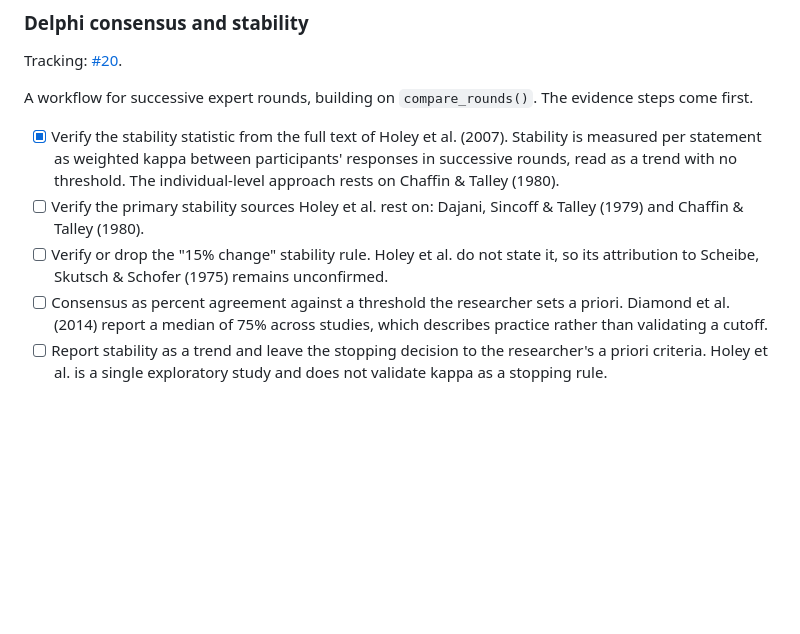
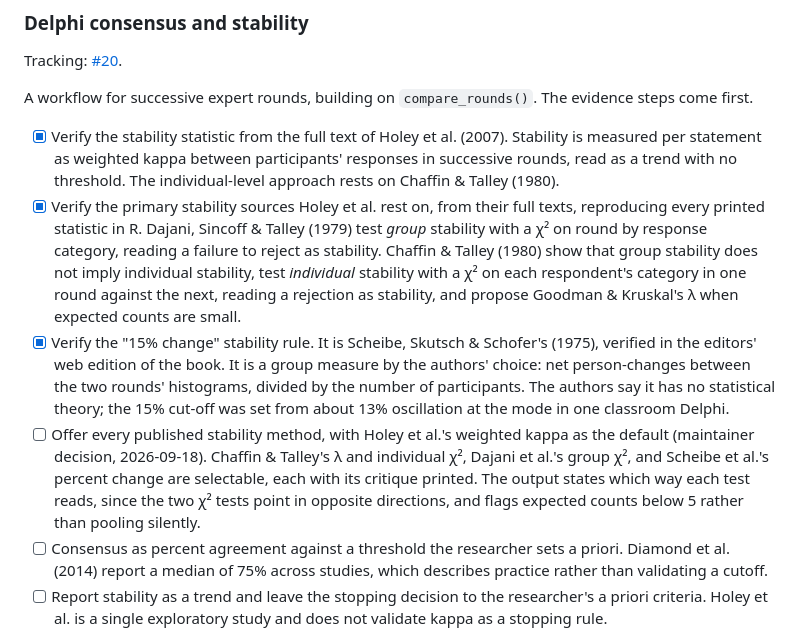
Before and after one commit to JUhalt/contentvalidR, a Markdown page: ROADMAP.md, the part around the change. Drawn GitHub-style; blank space fills up the shorter version.

Commit message:
Record the verified Delphi stability sources in the roadmap (#35)
Dajani, Sincoff & Talley (1979) and Chaffin & Talley (1980) were read in
full and every printed statistic reproduced. The 15% rule is confirmed as
Scheibe, Skutsch & Schofer's (1975) from the primary chapter. Records the
maintainer's decision to offer every published stability method, with
weighted kappa as the default.

Refs #20.

Co-authored-by: Claude Opus 5 <noreply@anthropic.com>

```diff
--- a/ROADMAP.md
+++ b/ROADMAP.md
@@ -540,11 +540,27 @@ evidence steps come first.
       participants' responses in successive rounds, read as a trend with no
       threshold. The individual-level approach rests on Chaffin & Talley
       (1980).
-- [ ] Verify the primary stability sources Holey et al. rest on: Dajani,
-      Sincoff & Talley (1979) and Chaffin & Talley (1980).
-- [ ] Verify or drop the "15% change" stability rule. Holey et al. do not
-      state it, so its attribution to Scheibe, Skutsch & Schofer (1975)
-      remains unconfirmed.
+- [x] Verify the primary stability sources Holey et al. rest on, from their
+      full texts, reproducing every printed statistic in R. Dajani, Sincoff &
+      Talley (1979) test *group* stability with a χ² on round by response
+      category, reading a failure to reject as stability. Chaffin & Talley
+      (1980) show that group stability does not imply individual stability,
+      test *individual* stability with a χ² on each respondent's category in
+      one round against the next, reading a rejection as stability, and
+      propose Goodman & Kruskal's λ when expected counts are small.
+- [x] Verify the "15% change" stability rule. It is Scheibe, Skutsch &
+      Schofer's (1975), verified in the editors' web edition of the book. It
+      is a group measure by the authors' choice: net person-changes between
+      the two rounds' histograms, divided by the number of participants. The
+      authors say it has no statistical theory; the 15% cut-off was set from
+      about 13% oscillation at the mode in one classroom Delphi.
+- [ ] Offer every published stability method, with Holey et al.'s weighted
+      kappa as the default (maintainer decision, 2026-09-18). Chaffin &
+      Talley's λ and individual χ², Dajani et al.'s group χ², and Scheibe et
+      al.'s percent change are selectable, each with its critique printed.
+      The output states which way each test reads, since the two χ² tests
+      point in opposite directions, and flags expected counts below 5 rather
+      than pooling silently.
 - [ ] Consensus as percent agreement against a threshold the researcher sets a
       priori. Diamond et al. (2014) report a median of 75% across studies,
       which describes practice rather than validating a cutoff.
```
